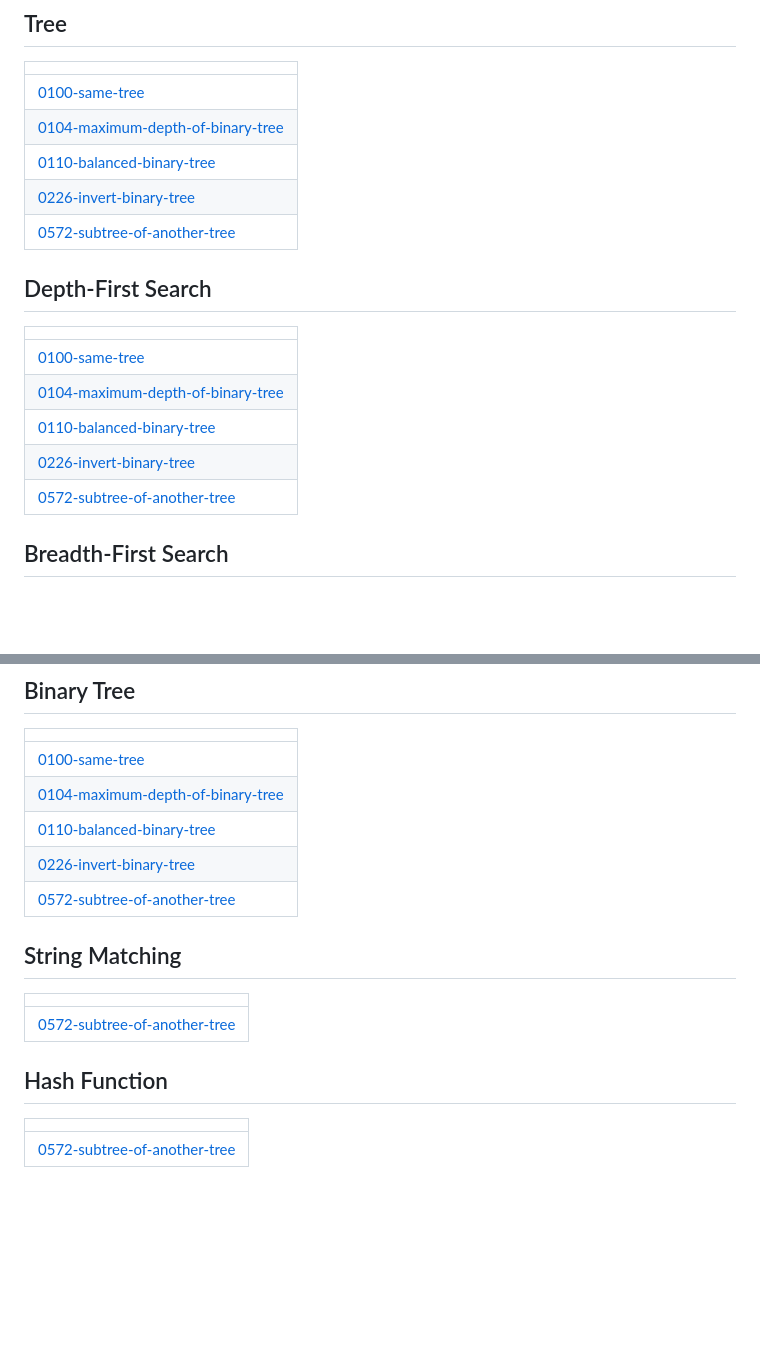
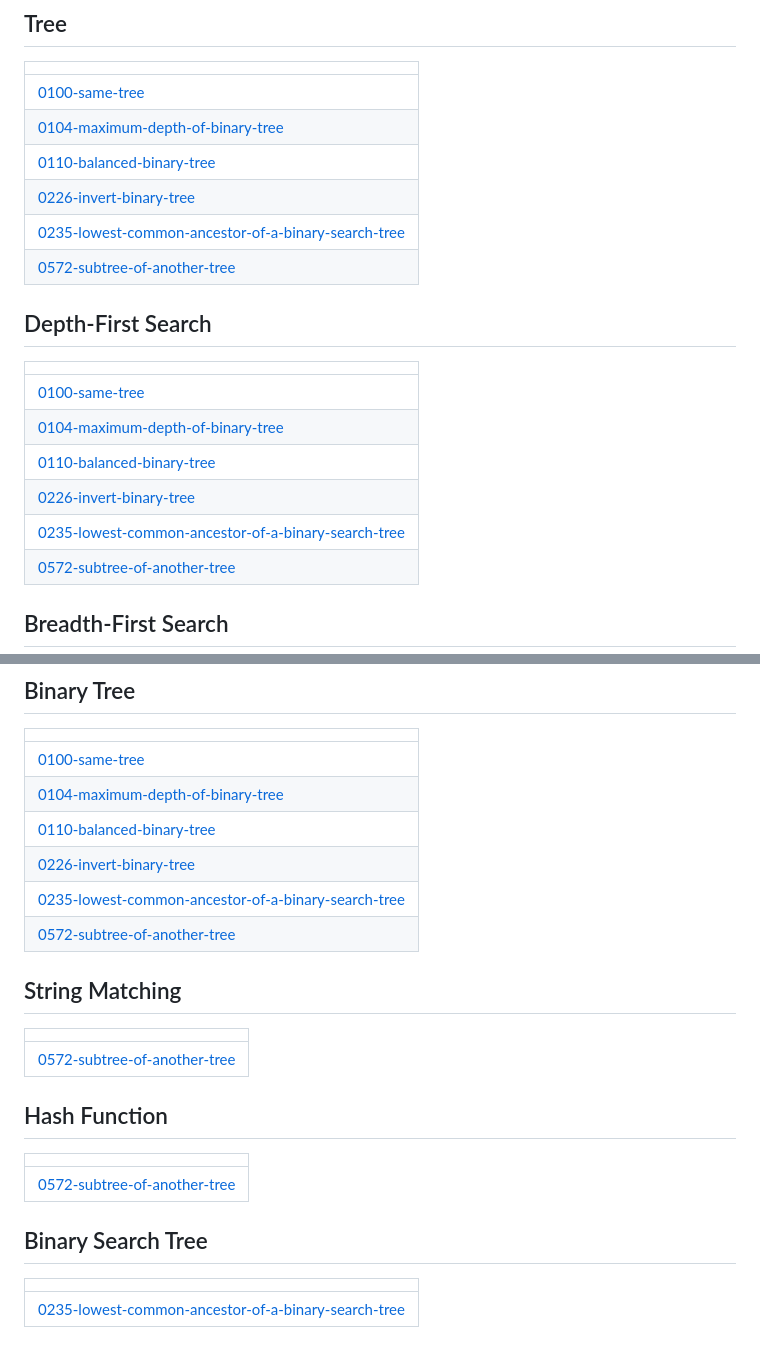
Before and after one commit to mynamevansh/DSA-QUESTIONS-, a Markdown page: README.md, 2 parts joined by grey strips. Drawn GitHub-style; blank space fills up the shorter version.

Commit message:
Update README - Topic Tags

```diff
--- a/README.md
+++ b/README.md
@@ -267,6 +267,7 @@ This project is open source and available for educational purposes.
 | [0104-maximum-depth-of-binary-tree](https://github.com/mynamevansh/DSA-QUESTIONS-/tree/master/0104-maximum-depth-of-binary-tree) |
 | [0110-balanced-binary-tree](https://github.com/mynamevansh/DSA-QUESTIONS-/tree/master/0110-balanced-binary-tree) |
 | [0226-invert-binary-tree](https://github.com/mynamevansh/DSA-QUESTIONS-/tree/master/0226-invert-binary-tree) |
+| [0235-lowest-common-ancestor-of-a-binary-search-tree](https://github.com/mynamevansh/DSA-QUESTIONS-/tree/master/0235-lowest-common-ancestor-of-a-binary-search-tree) |
 | [0572-subtree-of-another-tree](https://github.com/mynamevansh/DSA-QUESTIONS-/tree/master/0572-subtree-of-another-tree) |
 ## Depth-First Search
 |  |
@@ -275,6 +276,7 @@ This project is open source and available for educational purposes.
 | [0104-maximum-depth-of-binary-tree](https://github.com/mynamevansh/DSA-QUESTIONS-/tree/master/0104-maximum-depth-of-binary-tree) |
 | [0110-balanced-binary-tree](https://github.com/mynamevansh/DSA-QUESTIONS-/tree/master/0110-balanced-binary-tree) |
 | [0226-invert-binary-tree](https://github.com/mynamevansh/DSA-QUESTIONS-/tree/master/0226-invert-binary-tree) |
+| [0235-lowest-common-ancestor-of-a-binary-search-tree](https://github.com/mynamevansh/DSA-QUESTIONS-/tree/master/0235-lowest-common-ancestor-of-a-binary-search-tree) |
 | [0572-subtree-of-another-tree](https://github.com/mynamevansh/DSA-QUESTIONS-/tree/master/0572-subtree-of-another-tree) |
 ## Breadth-First Search
 |  |
@@ -289,6 +291,7 @@ This project is open source and available for educational purposes.
 | [0104-maximum-depth-of-binary-tree](https://github.com/mynamevansh/DSA-QUESTIONS-/tree/master/0104-maximum-depth-of-binary-tree) |
 | [0110-balanced-binary-tree](https://github.com/mynamevansh/DSA-QUESTIONS-/tree/master/0110-balanced-binary-tree) |
 | [0226-invert-binary-tree](https://github.com/mynamevansh/DSA-QUESTIONS-/tree/master/0226-invert-binary-tree) |
+| [0235-lowest-common-ancestor-of-a-binary-search-tree](https://github.com/mynamevansh/DSA-QUESTIONS-/tree/master/0235-lowest-common-ancestor-of-a-binary-search-tree) |
 | [0572-subtree-of-another-tree](https://github.com/mynamevansh/DSA-QUESTIONS-/tree/master/0572-subtree-of-another-tree) |
 ## String Matching
 |  |
@@ -298,4 +301,8 @@ This project is open source and available for educational purposes.
 |  |
 | ------- |
 | [0572-subtree-of-another-tree](https://github.com/mynamevansh/DSA-QUESTIONS-/tree/master/0572-subtree-of-another-tree) |
+## Binary Search Tree
+|  |
+| ------- |
+| [0235-lowest-common-ancestor-of-a-binary-search-tree](https://github.com/mynamevansh/DSA-QUESTIONS-/tree/master/0235-lowest-common-ancestor-of-a-binary-search-tree) |
 <!---LeetCode Topics End-->
```
